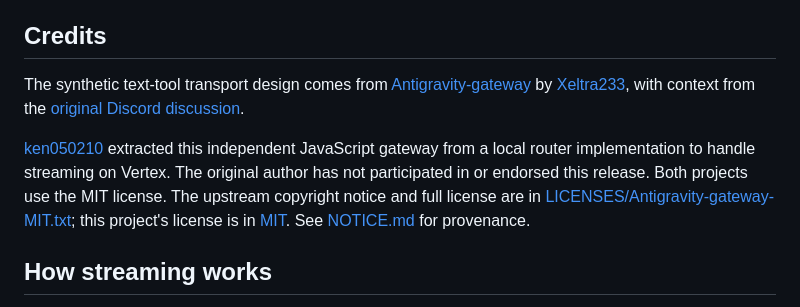
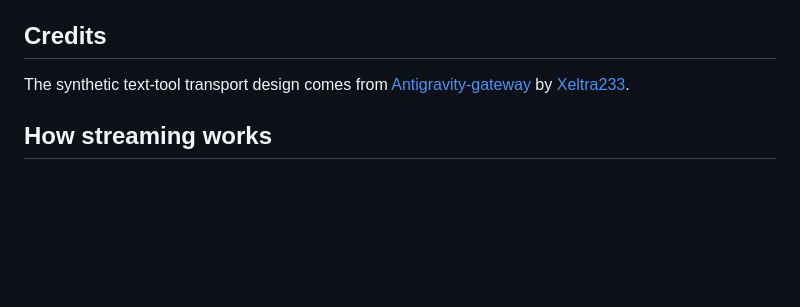
Before and after one commit to ken050210/vertex-streaming-anti-truncation, a Markdown page: README.en.md, the part around the change. Rendered like a GitHub page; blank space fills up the shorter version.

Commit message:
Update credits section in README.en.md
Removed mention of the original Discord discussion from the credits section.

```diff
--- a/README.en.md
+++ b/README.en.md
@@ -8,9 +8,7 @@ Experimental release. Gemini 3.7 Flash is the only model offered. Requires Node.
 
 ## Credits
 
-The synthetic text-tool transport design comes from [Antigravity-gateway](https://github.com/Xeltra233/Antigravity-gateway) by [Xeltra233](https://github.com/Xeltra233), with context from the [original Discord discussion](https://discord.com/channels/1134557553011998840/1543451029553545346).
-
-[ken050210](https://github.com/ken050210) extracted this independent JavaScript gateway from a local router implementation to handle streaming on Vertex. The original author has not participated in or endorsed this release. Both projects use the MIT license. The upstream copyright notice and full license are in [LICENSES/Antigravity-gateway-MIT.txt](LICENSES/Antigravity-gateway-MIT.txt); this project's license is in [MIT](LICENSE). See [NOTICE.md](NOTICE.md) for provenance.
+The synthetic text-tool transport design comes from [Antigravity-gateway](https://github.com/Xeltra233/Antigravity-gateway) by [Xeltra233](https://github.com/Xeltra233).
 
 ## How streaming works
 
```
